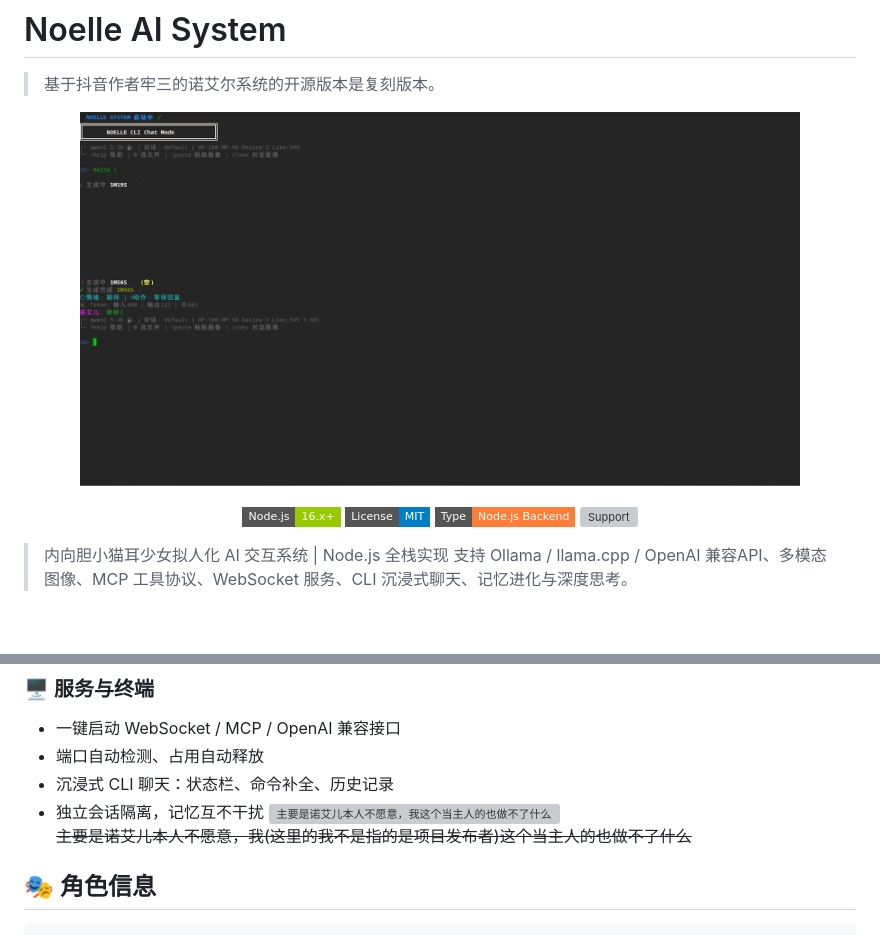
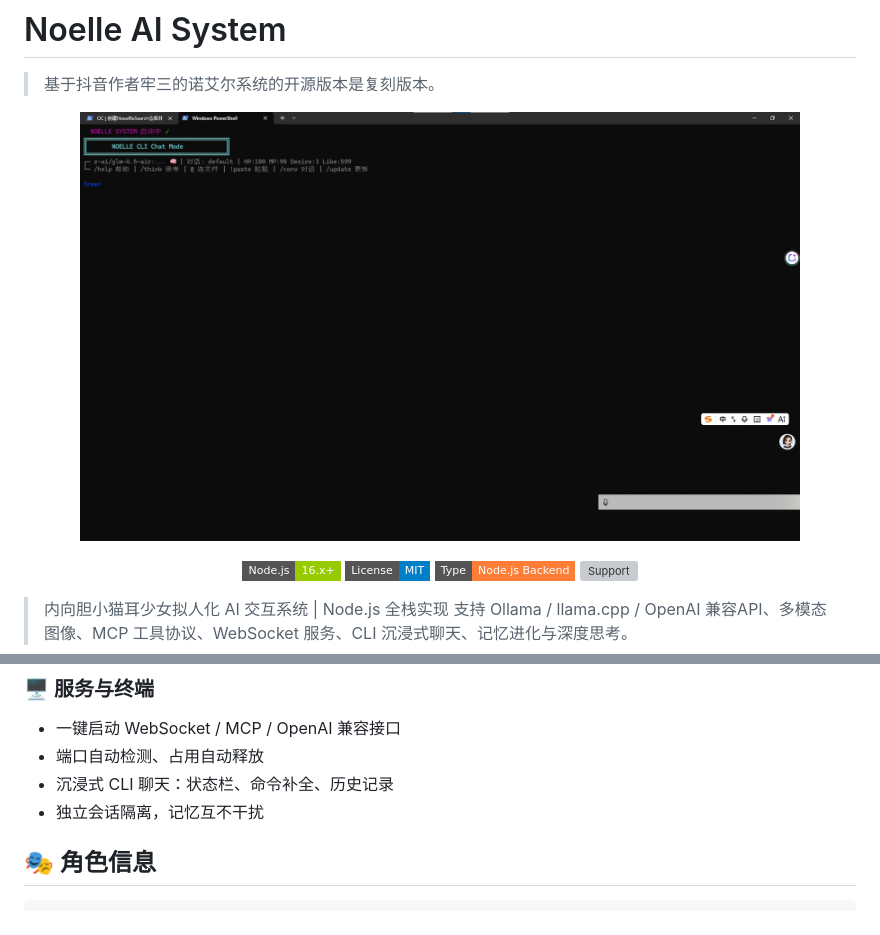
Before and after one commit to 555555ggfgg/noelle, a Markdown page: README.md, 2 parts joined by grey strips. Drawn GitHub-style; pictures changed too: Seop/1777781009368.png (deleted), Seop/noelle-screenshot.jpg (added); badges without logos; blank space fills up the shorter version; grey boxes are pictures that could not be loaded.

Commit message:
update screenshot to new modular version UI

````diff
--- a/README.md
+++ b/README.md
@@ -3,7 +3,7 @@
 
 > 基于抖音作者牢三的诺艾尔系统的开源版本是复刻版本。
 <p align="center">
-  <img src="Seop/1777781009368.png" alt="Noelle AI Preview" width="720">
+  <img src="Seop/noelle-screenshot.jpg" alt="Noelle AI Preview" width="720">
 </p>
 
 <p align="center">
@@ -54,9 +54,7 @@ Noelle 是一套**高拟人化二次元人设 AI 系统**，内置固定角色
 - 端口自动检测、占用自动释放
 - 沉浸式 CLI 聊天：状态栏、命令补全、历史记录
 - 独立会话隔离，记忆互不干扰
-<img src="
-oM2XoLIfI4GMHxAB18XrlQfJbiAffMAayAQADC.webp
-" alt="主要是诺艾儿本人不愿意，我这个当主人的也做不了什么"><del><p>主要是诺艾儿本人不愿意，我(这里的我不是指的是项目发布者)这个当主人的也做不了什么</p></del>
+
 ## 🎭 角色信息
 ```json
 {
````
Also changed, not shown: 1 other file.
